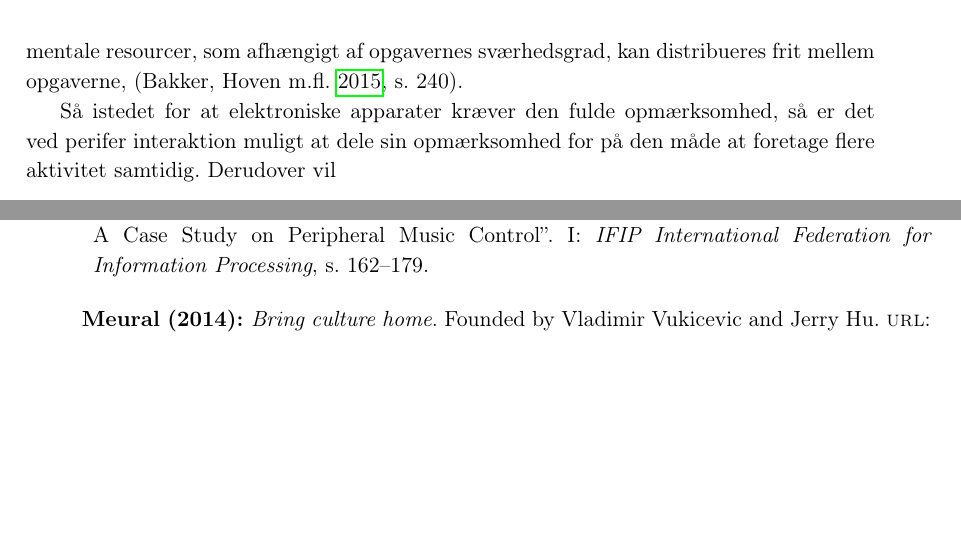
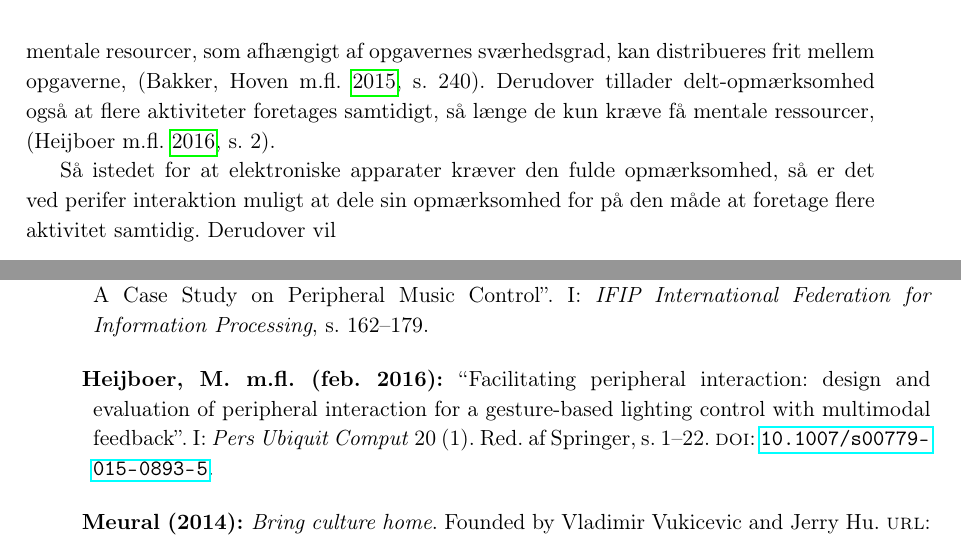
Before and after one commit to SaraNielsen0711/P6-LaTex, a LaTeX thesis (Master.tex, which reads Bibliography/Bibliography.bib, Content/Introduktion/Perifer.tex): two parts of pages 12 and 23 of 26, joined at a grey line, cut so that both start at the same text, the shorter picture padded with empty space. Compiled offline with pdfLaTeX.

Commit message:
Mark Weiser kilde + perifer interaktion

```diff
--- a/Bibliography/Bibliography.bib
+++ b/Bibliography/Bibliography.bib
@@ -13,3 +29,12 @@
+	Doi = {10.1007/s00779-015-0893-5},
+	Editor = {Springer},
+	Issue = {1},
+	Journaltitle = {Pers Ubiquit Comput},
+	Month = {February},
+	Pages = {1-22},
+	Title = {Facilitating peripheral interaction: design and evaluation of peripheral interaction for a gesture-based lighting control with multimodal feedback},
+	Volume = {20},
+	Year = {2016}}
 
 @online{WEB:Framed2.0,
 	Author = {Yugo Nakamura and William Lai},
--- a/Content/Introduktion/Perifer.tex
+++ b/Content/Introduktion/Perifer.tex
@@ -22,7 +22,7 @@
 
 Perifer interaktion er ikke nyt. Vi gør det alle sammen, når vi i løbet af vores dagligdag foretager adskillige aktiviteter i vores perifere opmærksomhed, \parencite[s. 1]{PDF:PeripheralInteraction}. Det forudsætter dog at disse perifere interaktioner primært retter sig mod ikke-computer-relateret aktiviteter, såsom at føre en samtale imedens der laves mad. Rettes fokus derimod til \textit{Human-Computer-Interaction}, HCI, så forlanger diverse elektroniske apparater vores centrale opmærksomhed ved at blinke, ringe og vibrere, \parencite[s. 1]{PDF:PeripheralInteraction}. Ifølge \textcite[s. 3]{PDF:PeripheralInteraction} så bevæger interaktionen med elektroniske apparater sig uforudsigeligt mellem den centrale og perifere opmærksomhed, i modsætning til ikke-computer-relateret aktiviteter, som i større grad kan kontrolleres. Grunden til at disse apparater frit kan bevæge sig fra den perifere til den centrale opmærksomhed skyldes, at vi sjælendt har kontrol over hvornår et apparat kræver den centrale opmærksomhed. Så snart et elektronisk apparat befinder sig i den centrale opmærksomhed, så vil ens opmærksomhed midlertidigt fjernes fra den primære opgave, indtil interaktionen med apparatet er afsluttet. Konsekvenserne af at blive forstyrret og skulle rette opmærksomheden væk fra ens primære opgave over til apparatet, er en øget kognitiv belastning samt en større risiko for at begå fejl i den primære opgave, \parencite[ss. 188-189][s. 162]{PDF:PeripheralInteraction, PDF:ComparingInputModalities}.
 
-Istedet for at forstætte med at designe elektroniske apparater, som kræver den centrale opmærksomhed samt kræver at opmærksomheden flyttes fra den primære opgave over til apparatet, så bør apparaterne derimod designes så de i højere grad bliver en integreret del af vores daglige rutiner, \parencite[s. 239]{PDF:PICharacteristicsAndConsiderations}. Ved at designe apparater ud fra den tilgang så vil det tillade perifer interaktion fordi det bygger på teori omkring delt-opmærksomhed. Ifølge disse teorier råder mennesket over en bestemt mængde af mentale resourcer, som afhængigt af opgavernes sværhedsgrad, kan distribueres frit mellem opgaverne, \parencite[s. 240]{PDF:PICharacteristicsAndConsiderations}.
+Istedet for at forstætte med at designe elektroniske apparater, som kræver den centrale opmærksomhed samt kræver at opmærksomheden flyttes fra den primære opgave over til apparatet, så bør apparaterne derimod designes så de i højere grad bliver en integreret del af vores daglige rutiner, \parencite[s. 239]{PDF:PICharacteristicsAndConsiderations}. Ved at designe apparater ud fra den tilgang så vil det tillade perifer interaktion fordi det bygger på teori omkring delt-opmærksomhed. Ifølge disse teorier råder mennesket over en bestemt mængde af mentale resourcer, som afhængigt af opgavernes sværhedsgrad, kan distribueres frit mellem opgaverne, \parencite[s. 240]{PDF:PICharacteristicsAndConsiderations}. Derudover tillader delt-opmærksomhed også at flere aktiviteter foretages samtidigt, så længe de kun kræve få mentale ressourcer, \parencite[s. 2]{PDF:FacilitatingPIDesignAnEvaluation}.
 
 
 
```
Also changed, not shown: Bibliography/Bibliography.bib (18 more changed lines).
